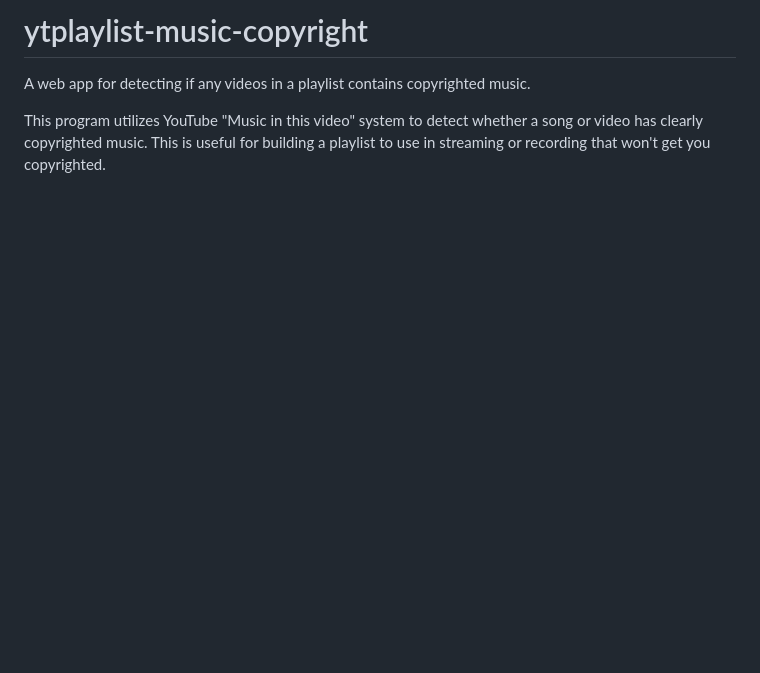
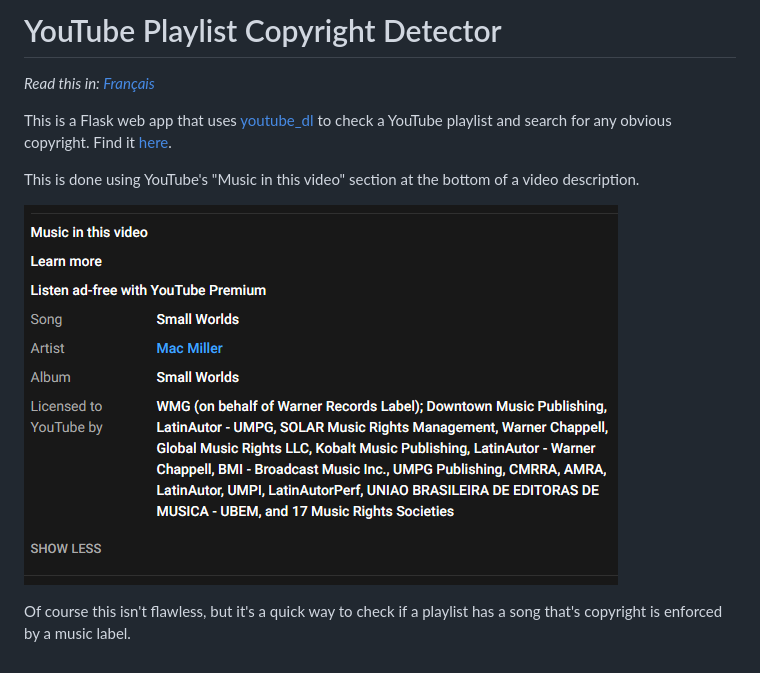
Before and after one commit to clavesi/ytplaylist-music-copyright, a Markdown page: README.md, the part around the change. Rendered like a GitHub page; pictures changed too: static/img/musicinvideo.PNG (added); blank space fills up the shorter version.

Commit message:
Add English and Français README

```diff
--- a/README.md
+++ b/README.md
@@ -1,6 +1,11 @@
-# ytplaylist-music-copyright
-A web app for detecting if any videos in a playlist contains copyrighted music.
+# YouTube Playlist Copyright Detector
 
-This program utilizes YouTube "Music in this video" system to detect whether a song or video has clearly
-copyrighted music. This is useful for building a playlist to use in streaming or recording that won't
-get you copyrighted.
+*Read this in: [Français](README.fr.md)*
+
+This is a Flask web app that uses [youtube_dl](https://pypi.org/project/youtube_dl/) to check a YouTube playlist and search for any obvious copyright. Find it [here](https://ytplaylist-copyright.herokuapp.com/).
+
+This is done using YouTube's "Music in this video" section at the bottom of a video description.
+
+![Image showing "Music in this video" section of description](/static/img/musicinvideo.PNG)
+
+Of course this isn't flawless, but it's a quick way to check if a playlist has a song that's copyright is enforced by a music label.
```
Also changed, not shown: README.fr.md (added, +11 -0 lines).
